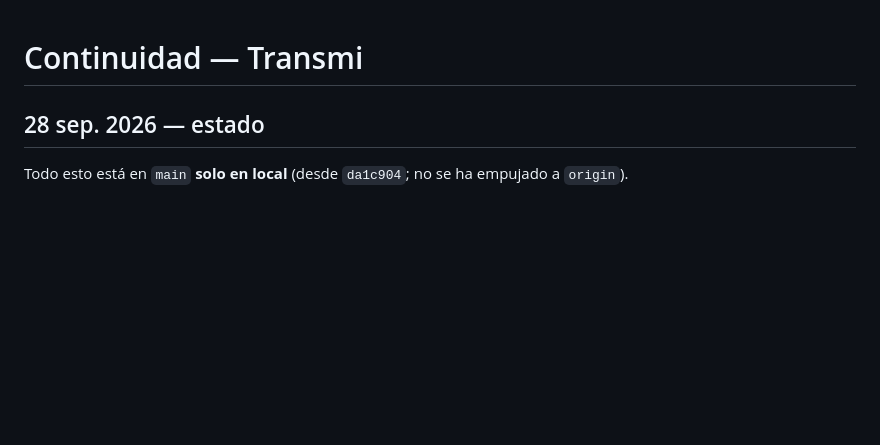
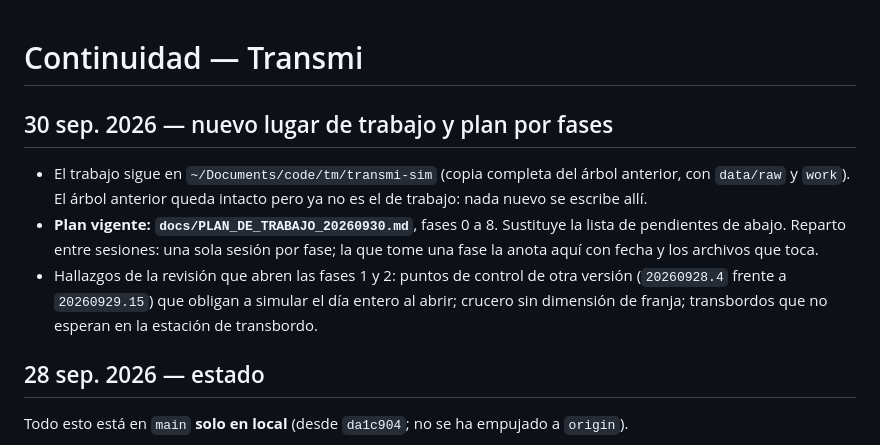
Before and after one commit to daniii3012/transmi-sim, a Markdown page: CONTINUAR.md, the part around the change. Drawn GitHub-style; blank space fills up the shorter version.

Commit message:
Plan de trabajo por fases desde la revisión del 30 sep.
Carga en móvil, velocidad por franja, transbordos en estación, niveles de la
calzada, eventos, PWA, cable y metro, en fases cortas con su hito.

```diff
--- a/CONTINUAR.md
+++ b/CONTINUAR.md
@@ -1,4 +1,16 @@
 # Continuidad — Transmi
+
+## 30 sep. 2026 — nuevo lugar de trabajo y plan por fases
+
+- El trabajo sigue en `~/Documents/code/tm/transmi-sim` (copia completa del árbol anterior, con
+  `data/raw` y `work`). El árbol anterior queda intacto pero ya no es el de trabajo: nada nuevo se
+  escribe allí.
+- **Plan vigente: `docs/PLAN_DE_TRABAJO_20260930.md`**, fases 0 a 8. Sustituye la lista de pendientes
+  de abajo. Reparto entre sesiones: una sola sesión por fase; la que tome una fase la anota aquí con
+  fecha y los archivos que toca.
+- Hallazgos de la revisión que abren las fases 1 y 2: puntos de control de otra versión (`20260928.4`
+  frente a `20260929.15`) que obligan a simular el día entero al abrir; crucero sin dimensión de
+  franja; transbordos que no esperan en la estación de transbordo.
 
 ## 28 sep. 2026 — estado
 
```
Also changed, not shown: AGENTS.md (+1 -1 lines), docs/PLAN_DE_TRABAJO_20260930.md (added, +215 -0 lines).
